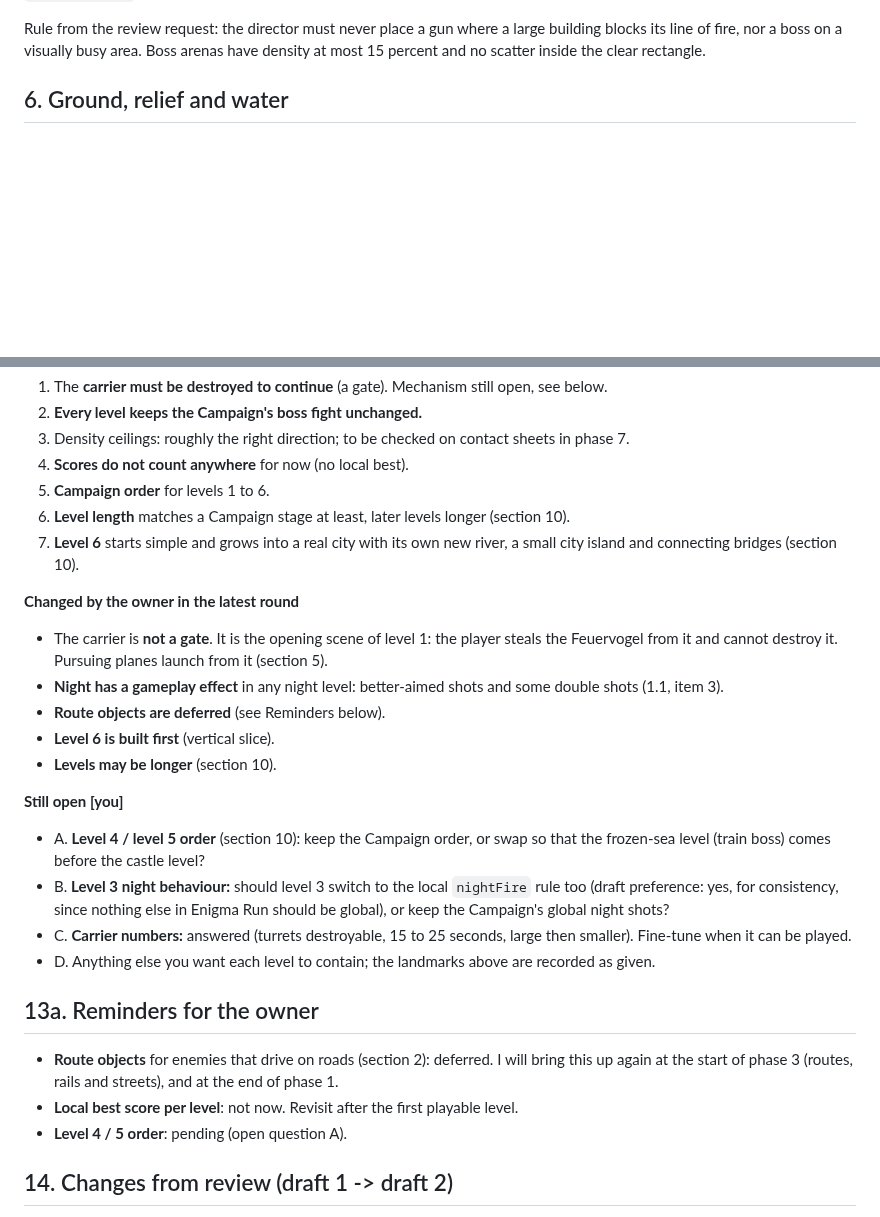
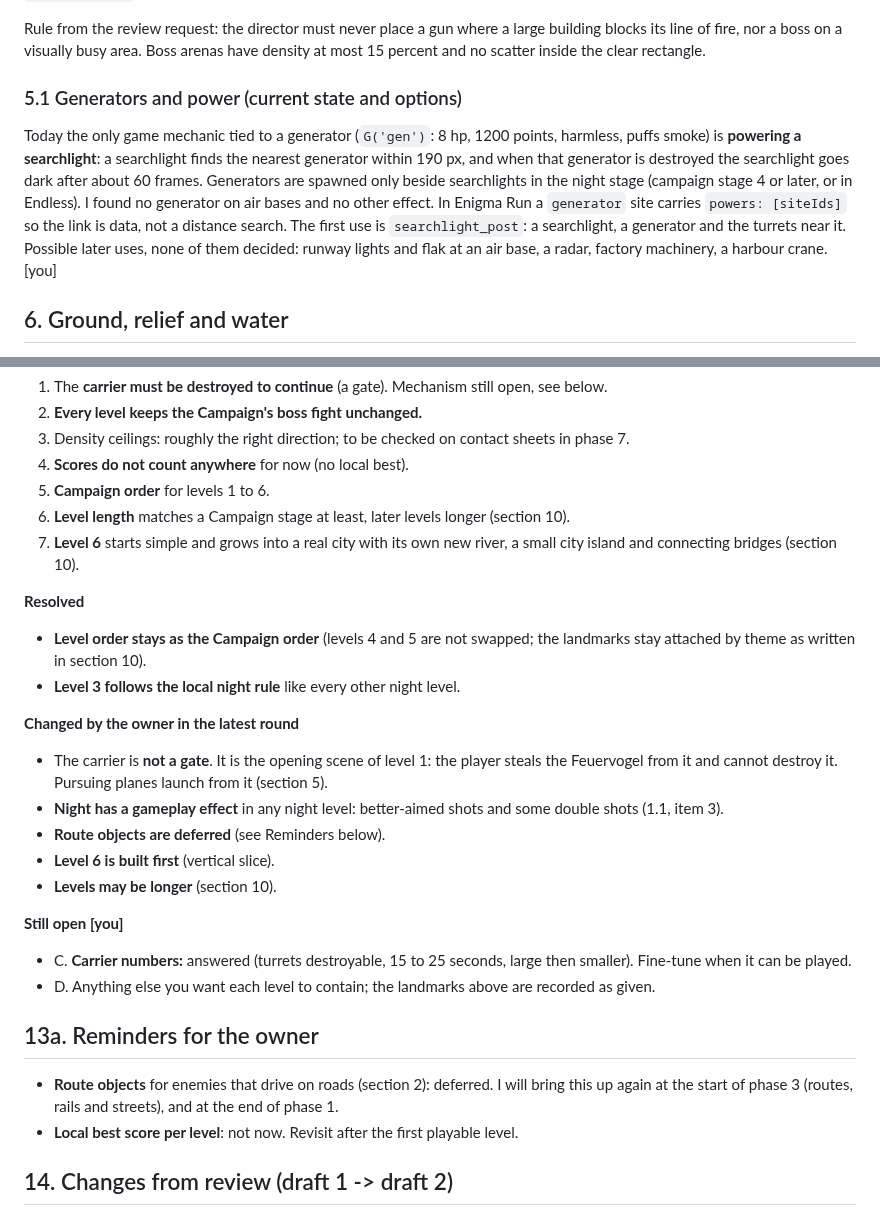
Before and after one commit to mandelforce/feuervogel, a Markdown page: docs/enigma-world-spec.md, 2 parts joined by grey strips. Drawn GitHub-style; blank space fills up the shorter version.

Commit message:
Spec: level 3 local night rule, level order kept, generator/power note
Co-Authored-By: Claude Sonnet 5.5 <noreply@anthropic.com>
Claude-Session: https://claude.ai/code/session_01VJC7qPEVQaNm7rpAFoFLyT

```diff
--- a/docs/enigma-world-spec.md
+++ b/docs/enigma-world-spec.md
@@ -226,6 +226,10 @@ Every site and template exposes the same small interface to the director. This r
 The **carrier** example (changed by the owner): it is the **opening scene of level 1**, not a gate. The player steals the Feuervogel from the carrier at the start, the ship is shown launching from the deck amid panic, and the carrier cannot be destroyed because the player is leaving it behind. `role: scripted-start + landmark`; `slots: deck_guns[], launch_points[]`; `clear` around the deck. Fighters launch from `launch_points` for a fixed time and pursue the player; the carrier scrolls off the bottom. Owner details: the deck has **turrets that can be destroyed**; the hull cannot. The pursuit lasts **15 to 25 seconds** (to be tuned; start at 20). At the start the carrier is **large and nearly fills the screen**, and it **shrinks and slides off** as the Feuervogel climbs away (a scale-down from about 1.0 to 0.5 while it scrolls off the bottom; this is a drawn scale, not terrain). Launch fighters use the existing `fighter` entity; the turrets reuse `flak` or `main` turret logic. The scene belongs to the `carrier_start` segment and must not change the Campaign's own intro.
 
 Rule from the review request: the director must never place a gun where a large building blocks its line of fire, nor a boss on a visually busy area. Boss arenas have density at most 15 percent and no scatter inside the clear rectangle.
+
+### 5.1 Generators and power (current state and options)
+
+Today the only game mechanic tied to a generator (`G('gen')`: 8 hp, 1200 points, harmless, puffs smoke) is **powering a searchlight**: a searchlight finds the nearest generator within 190 px, and when that generator is destroyed the searchlight goes dark after about 60 frames. Generators are spawned only beside searchlights in the night stage (campaign stage 4 or later, or in Endless). I found no generator on air bases and no other effect. In Enigma Run a `generator` site carries `powers: [siteIds]` so the link is data, not a distance search. The first use is `searchlight_post`: a searchlight, a generator and the turrets near it. Possible later uses, none of them decided: runway lights and flak at an air base, a radar, factory machinery, a harbour crane. [you]
 
 ## 6. Ground, relief and water
 
@@ -401,6 +405,10 @@ Each phase ends with a contact sheet of the six levels and a full test run.
 6. **Level length** matches a Campaign stage at least, later levels longer (section 10).
 7. **Level 6** starts simple and grows into a real city with its own new river, a small city island and connecting bridges (section 10).
 
+**Resolved**
+- **Level order stays as the Campaign order** (levels 4 and 5 are not swapped; the landmarks stay attached by theme as written in section 10).
+- **Level 3 follows the local night rule** like every other night level.
+
 **Changed by the owner in the latest round**
 - The carrier is **not a gate**. It is the opening scene of level 1: the player steals the Feuervogel from it and cannot destroy it. Pursuing planes launch from it (section 5).
 - **Night has a gameplay effect** in any night level: better-aimed shots and some double shots (1.1, item 3).
@@ -409,8 +417,6 @@ Each phase ends with a contact sheet of the six levels and a full test run.
 - **Levels may be longer** (section 10).
 
 **Still open [you]**
-- A. **Level 4 / level 5 order** (section 10): keep the Campaign order, or swap so that the frozen-sea level (train boss) comes before the castle level?
-- B. **Level 3 night behaviour:** should level 3 switch to the local `nightFire` rule too (draft preference: yes, for consistency, since nothing else in Enigma Run should be global), or keep the Campaign's global night shots?
 - C. **Carrier numbers:** answered (turrets destroyable, 15 to 25 seconds, large then smaller). Fine-tune when it can be played.
 - D. Anything else you want each level to contain; the landmarks above are recorded as given.
 
@@ -418,7 +424,6 @@ Each phase ends with a contact sheet of the six levels and a full test run.
 
 - **Route objects** for enemies that drive on roads (section 2): deferred. I will bring this up again at the start of phase 3 (routes, rails and streets), and at the end of phase 1.
 - **Local best score per level**: not now. Revisit after the first playable level.
-- **Level 4 / 5 order**: pending (open question A).
 
 ## 14. Changes from review (draft 1 -> draft 2)
 
```
Also changed, not shown: other parts of docs/enigma-world-spec.md (+1 -1 lines).
